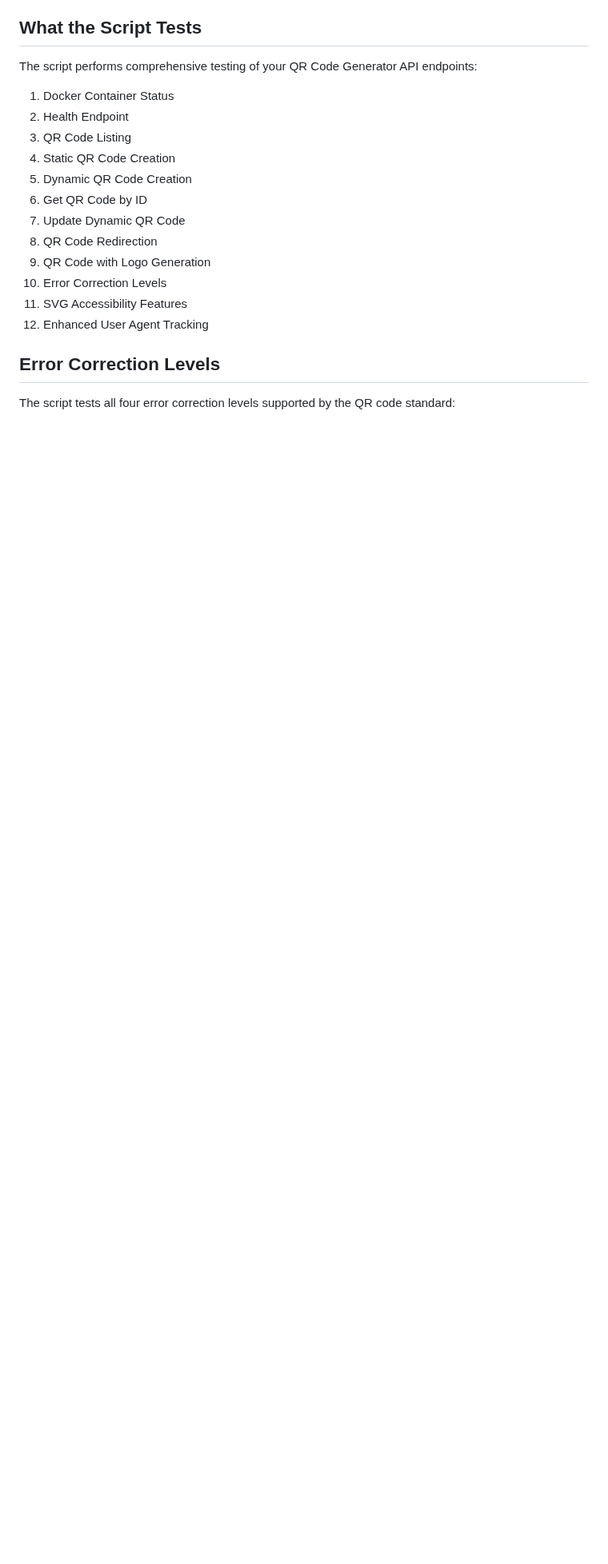
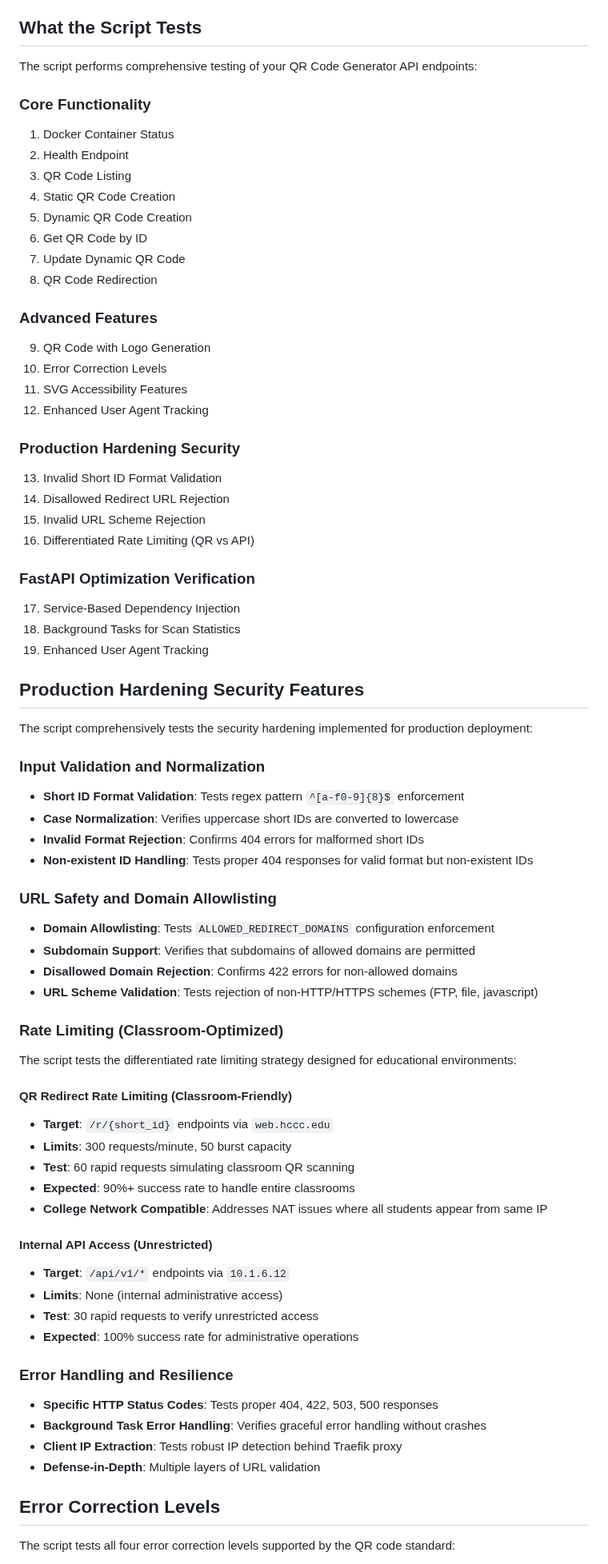
Before and after one commit to gsinghjay/mvp_qr_gen, a Markdown page: app/scripts/test_api_readme.md, the part around one of its changes. Shown at 80% size. Drawn GitHub-style; blank space fills up the shorter version.

Commit message:
docs: update test API readme with production hardening and classroom-optimized rate limiting

```diff
--- a/app/scripts/test_api_readme.md
+++ b/app/scripts/test_api_readme.md
@@ -45,6 +45,7 @@ If you're running tests in a different environment, you may need to modify the h
 
 The script performs comprehensive testing of your QR Code Generator API endpoints:
 
+### Core Functionality
 1. Docker Container Status
 2. Health Endpoint
 3. QR Code Listing
@@ -53,10 +54,61 @@ The script performs comprehensive testing of your QR Code Generator API endpoint
 6. Get QR Code by ID
 7. Update Dynamic QR Code
 8. QR Code Redirection
+
+### Advanced Features
 9. QR Code with Logo Generation
 10. Error Correction Levels
 11. SVG Accessibility Features
 12. Enhanced User Agent Tracking
+
+### Production Hardening Security
+13. Invalid Short ID Format Validation
+14. Disallowed Redirect URL Rejection
+15. Invalid URL Scheme Rejection
+16. Differentiated Rate Limiting (QR vs API)
+
+### FastAPI Optimization Verification
+17. Service-Based Dependency Injection
+18. Background Tasks for Scan Statistics
+19. Enhanced User Agent Tracking
+
+## Production Hardening Security Features
+
+The script comprehensively tests the security hardening implemented for production deployment:
+
+### Input Validation and Normalization
+- **Short ID Format Validation**: Tests regex pattern `^[a-f0-9]{8}$` enforcement
+- **Case Normalization**: Verifies uppercase short IDs are converted to lowercase
+- **Invalid Format Rejection**: Confirms 404 errors for malformed short IDs
+- **Non-existent ID Handling**: Tests proper 404 responses for valid format but non-existent IDs
+
+### URL Safety and Domain Allowlisting
+- **Domain Allowlisting**: Tests `ALLOWED_REDIRECT_DOMAINS` configuration enforcement
+- **Subdomain Support**: Verifies that subdomains of allowed domains are permitted
+- **Disallowed Domain Rejection**: Confirms 422 errors for non-allowed domains
+- **URL Scheme Validation**: Tests rejection of non-HTTP/HTTPS schemes (FTP, file, javascript)
+
+### Rate Limiting (Classroom-Optimized)
+The script tests the differentiated rate limiting strategy designed for educational environments:
+
+#### QR Redirect Rate Limiting (Classroom-Friendly)
+- **Target**: `/r/{short_id}` endpoints via `web.hccc.edu`
+- **Limits**: 300 requests/minute, 50 burst capacity
+- **Test**: 60 rapid requests simulating classroom QR scanning
+- **Expected**: 90%+ success rate to handle entire classrooms
+- **College Network Compatible**: Addresses NAT issues where all students appear from same IP
+
+#### Internal API Access (Unrestricted)
+- **Target**: `/api/v1/*` endpoints via `10.1.6.12`
+- **Limits**: None (internal administrative access)
+- **Test**: 30 rapid requests to verify unrestricted access
+- **Expected**: 100% success rate for administrative operations
+
+### Error Handling and Resilience
+- **Specific HTTP Status Codes**: Tests proper 404, 422, 503, 500 responses
+- **Background Task Error Handling**: Verifies graceful error handling without crashes
+- **Client IP Extraction**: Tests robust IP detection behind Traefik proxy
+- **Defense-in-Depth**: Multiple layers of URL validation
 
 ## Error Correction Levels
 
```
Also changed, not shown: other parts of app/scripts/test_api_readme.md (+59 -0 lines).
